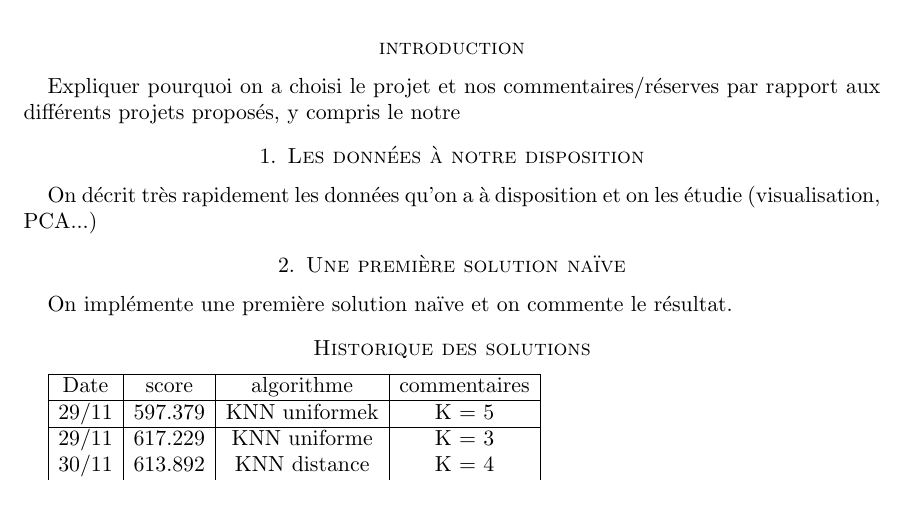
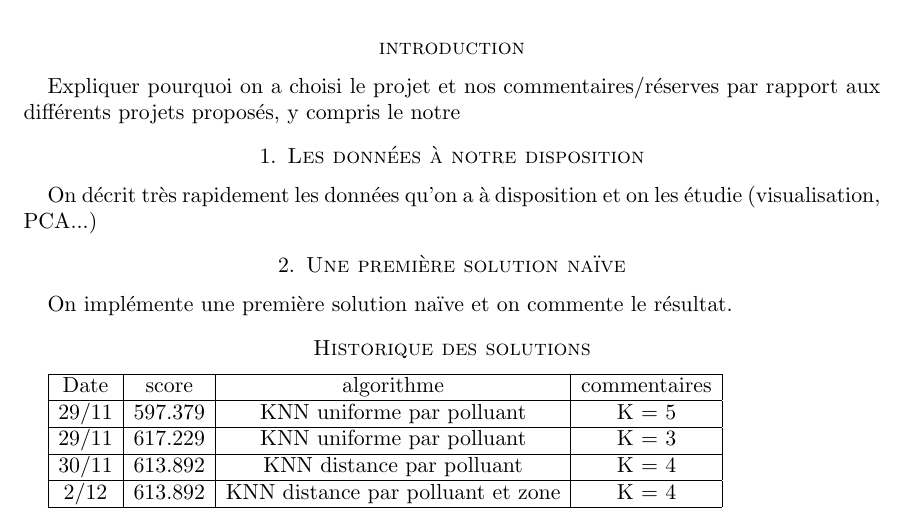
Before and after one commit to louity/random, a LaTeX paper (rapport/rapport.tex, which reads rapport/historiqueSolutions.tex): part of the page, cut so that both start at the same text. Compiled offline with pdfLaTeX.

Commit message:
add value to history

```diff
--- a/rapport/historiqueSolutions.tex
+++ b/rapport/historiqueSolutions.tex
@@ -4,8 +4,12 @@
   \hline
   Date & score & algorithme & commentaires \\
   \hline
-  29/11 & 597.379 & KNN uniformek& K = 5\\
+  29/11 & 597.379 & KNN uniforme par polluant& K = 5\\
   \hline
-  29/11 & 617.229 & KNN uniforme & K = 3\\
-  30/11 & 613.892 & KNN distance & K = 4\\
+  29/11 & 617.229 & KNN uniforme par polluant& K = 3\\
+  \hline
+  30/11 & 613.892 & KNN distance par polluant & K = 4\\
+  \hline
+  2/12 & 613.892 & KNN distance par polluant et zone & K = 4\\
+  \hline
 \end{tabular}
```
